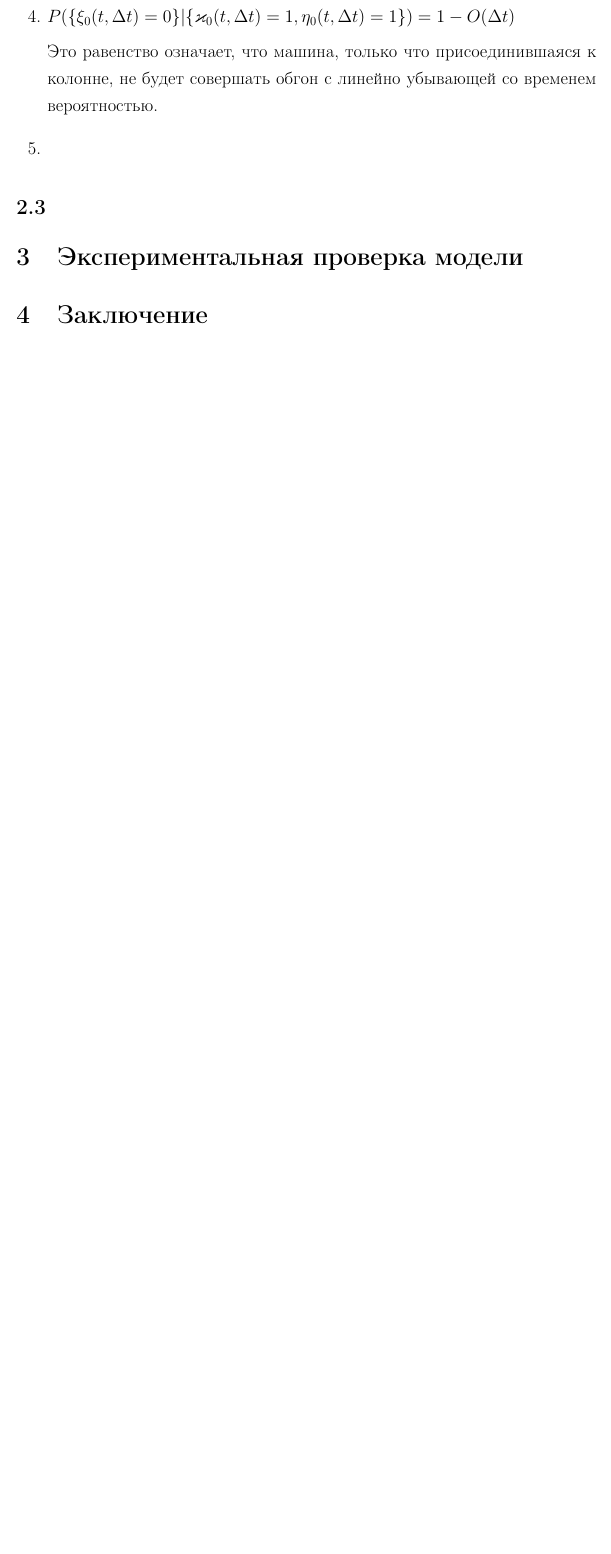
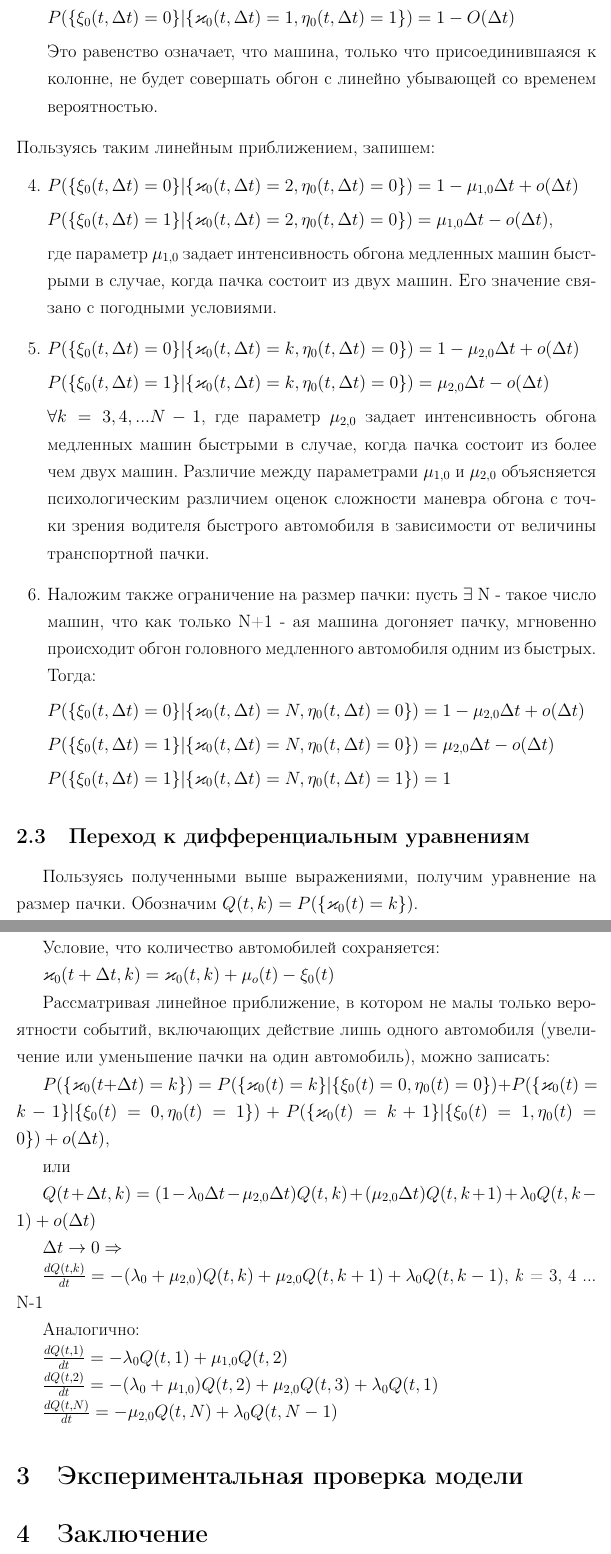
Before and after one commit to Andrey885/Course-project-HSE, a LaTeX document (main.tex): part of page 6 of 6 before the commit and two parts of pages 6 and 7 of 7 after it, the two joined at a grey line, cut so that both start at the same text, the shorter picture padded with empty space. Compiled offline with pdfLaTeX.

Commit message:
Updates from Overleaf

```diff
--- a/main.tex
+++ b/main.tex
@@ -139,15 +141,67 @@ $P(\eta_0(t+ \Delta t) - \eta_0(t) = 1) = \lambda_0 \Delta t - o(\Delta t)$
 
 Физический смысл этого равенства состоит в том, что автомобиль не может совершить обгон, будучи единственным в пачке.
 
-\item $P(\{\xi_0(t, \Delta t) = 0\} | \{ \varkappa_0(t, \Delta t) = 1, \eta_0(t, \Delta t) = 1\}) = 1 - O(\Delta t)$
+$P(\{\xi_0(t, \Delta t) = 0\} | \{ \varkappa_0(t, \Delta t) = 1, \eta_0(t, \Delta t) = 1\}) = 1 - O(\Delta t)$
 
 Это равенство означает, что машина, только что присоединившаяся к колонне, не будет совершать обгон с линейно убывающей со временем вероятностью.
 
-\item
+\suspend{enumerate}
+Пользуясь таким линейным приближением, запишем:
+\resume{enumerate}
+
+\item $P(\{\xi_0(t, \Delta t) = 0\} | \{\varkappa_0(t, \Delta t) = 2, \eta_0(t, \Delta t) = 0\}) =  1 - \mu_{1, 0} \Delta t + o(\Delta t)$
+
+$P(\{\xi_0(t, \Delta t) = 1\} | \{\varkappa_0(t, \Delta t) = 2, \eta_0(t, \Delta t) = 0\}) =  \mu_{1, 0} \Delta t - o(\Delta t)$,
+
+где параметр $\mu_{1,0}$ задает интенсивность обгона медленных машин быстрыми в случае, когда пачка состоит из двух машин. Его значение связано с погодными условиями.
+
+\item $P(\{\xi_0(t, \Delta t) = 0\} | \{\varkappa_0(t, \Delta t) = k, \eta_0(t, \Delta t) = 0\}) =  1 - \mu_{2, 0} \Delta t + o(\Delta t)$
+
+$P(\{\xi_0(t, \Delta t) = 1\} | \{\varkappa_0(t, \Delta t) = k, \eta_0(t, \Delta t) = 0\}) =  \mu_{2, 0} \Delta t - o(\Delta t)$
+
+$\forall k = 3, 4, ... N -1$, где параметр $\mu_{2,0}$ задает интенсивность обгона медленных машин быстрыми в случае, когда пачка состоит из более чем двух машин. Различие между параметрами $\mu_{1,0}$ и $\mu_{2,0}$ объясняется психологическим различием оценок сложности маневра обгона с точки зрения водителя быстрого автомобиля в зависимости от величины транспортной пачки.
+
+\item Наложим также ограничение на размер пачки: пусть $\exists$ N - такое число машин, что как только N+1 - ая машина догоняет пачку, мгновенно происходит обгон головного медленного автомобиля одним из быстрых. Тогда:
+
+$P(\{\xi_0(t, \Delta t) = 0\} | \{\varkappa_0(t, \Delta t) = N, \eta_0(t, \Delta t) = 0\}) = 1 -  \mu_{2, 0} \Delta t + o(\Delta t)$
+
+$P(\{\xi_0(t, \Delta t) = 1\} | \{\varkappa_0(t, \Delta t) = N, \eta_0(t, \Delta t) = 0\}) = \mu_{2, 0} \Delta t - o(\Delta t)$
+
+ $P(\{\xi_0(t, \Delta t) = 1\} | \{\varkappa_0(t, \Delta t) = N, \eta_0(t, \Delta t) = 1\}) = 1$
 
 \end{enumerate}
 
-\subsection{}
+\subsection{Переход к дифференциальным уравнениям}
+
+Пользуясь полученными выше выражениями, получим уравнение на размер пачки. Обозначим $Q(t, k) = P(\{\varkappa_0(t) = k\})$.
+
+Условие, что количество автомобилей сохраняется:
+
+$\varkappa_0(t + \Delta t, k) = \varkappa_0(t, k) + \mu_o(t) - \xi_0(t)$
+
+Рассматривая линейное приближение, в котором не малы только вероятности событий, включающих действие лишь одного автомобиля (увеличение или уменьшение пачки на один автомобиль), можно записать:
+
+$P(\{\varkappa_0(t + \Delta t) = k\}) = P(\{\varkappa_0(t) = k\} | \{\xi_0(t) = 0, \eta_0(t) = 0\}) + P(\{\varkappa_0(t) = k-1\} | \{\xi_0(t) = 0, \eta_0(t) = 1\}) +
+P(\{\varkappa_0(t) = k+1\} | \{\xi_0(t) = 1, \eta_0(t) = 0\}) + o(\Delta t)$,
+
+или
+
+$Q(t + \Delta t, k) = (1 - \lambda_0 \Delta t - \mu_{2,0} \Delta t ) Q(t, k) + (\mu_{2,0} \Delta t) Q(t, k+1) + \lambda_0 Q(t, k-1) + o(\Delta t)$
+
+$\Delta t \rightarrow 0\Rightarrow $
+
+$\frac{dQ(t, k)}{dt} = -(\lambda_0 + \mu_{2,0}) Q(t, k) + \mu_{2,0} Q(t, k + 1) +
+\lambda_0 Q(t, k-1)$, \textit{k} = 3, 4 ... N-1
+
+Аналогично:
+
+$\frac{dQ(t, 1)}{dt} = -\lambda_0 Q(t, 1) + \mu_{1,0} Q(t, 2)$
+
+$\frac{dQ(t, 2)}{dt} = -(\lambda_0 + \mu_{1,0}) Q(t, 2) + \mu_{2,0} Q(t, 3) +
+\lambda_0 Q(t, 1)$
+
+$\frac{dQ(t, N)}{dt} = - \mu_{2,0} Q(t, N) + \lambda_0 Q(t, N - 1)$
+
 \section{Экспериментальная проверка модели}
 
 \section{Заключение}
```
Also changed, not shown: main.tex (14 more changed lines).
